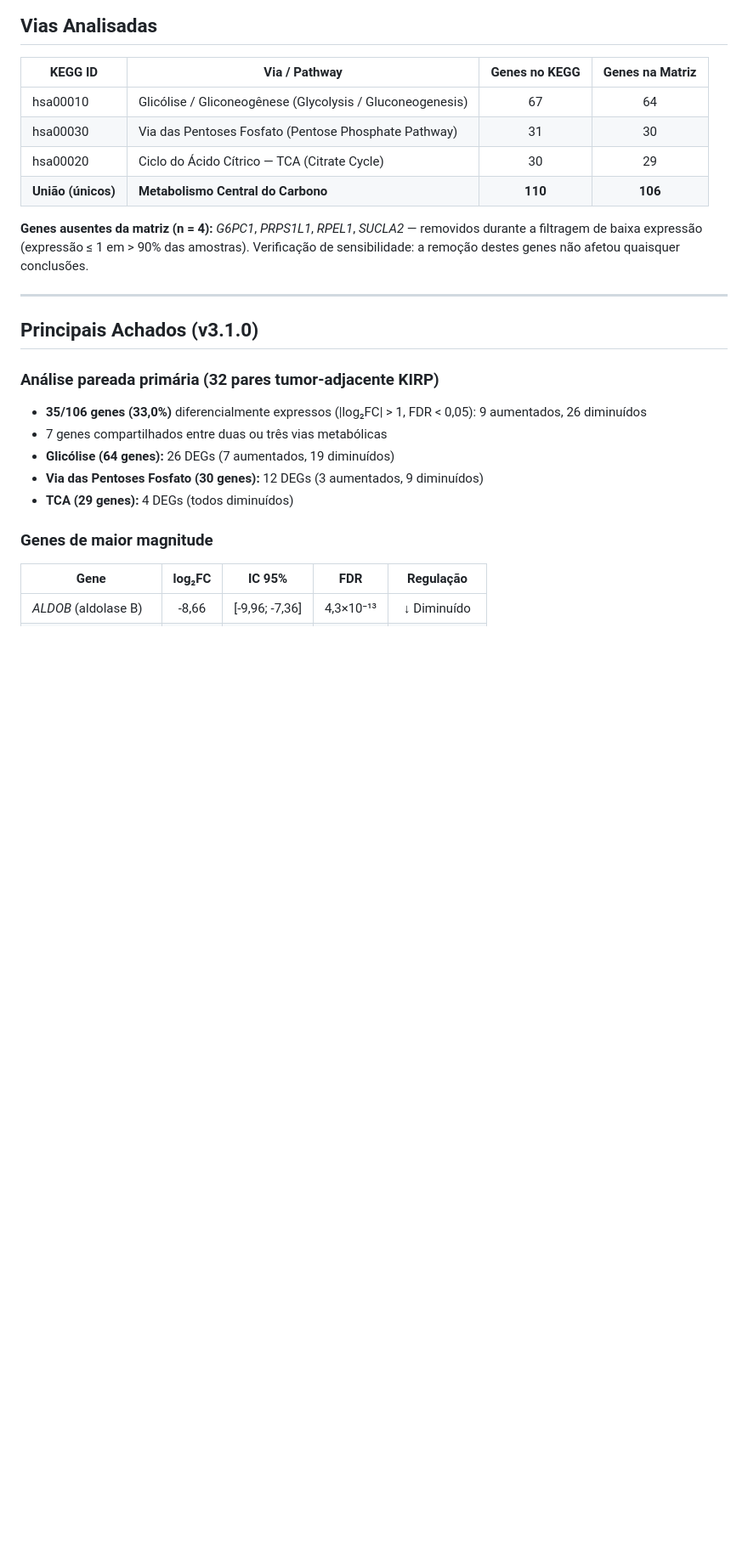
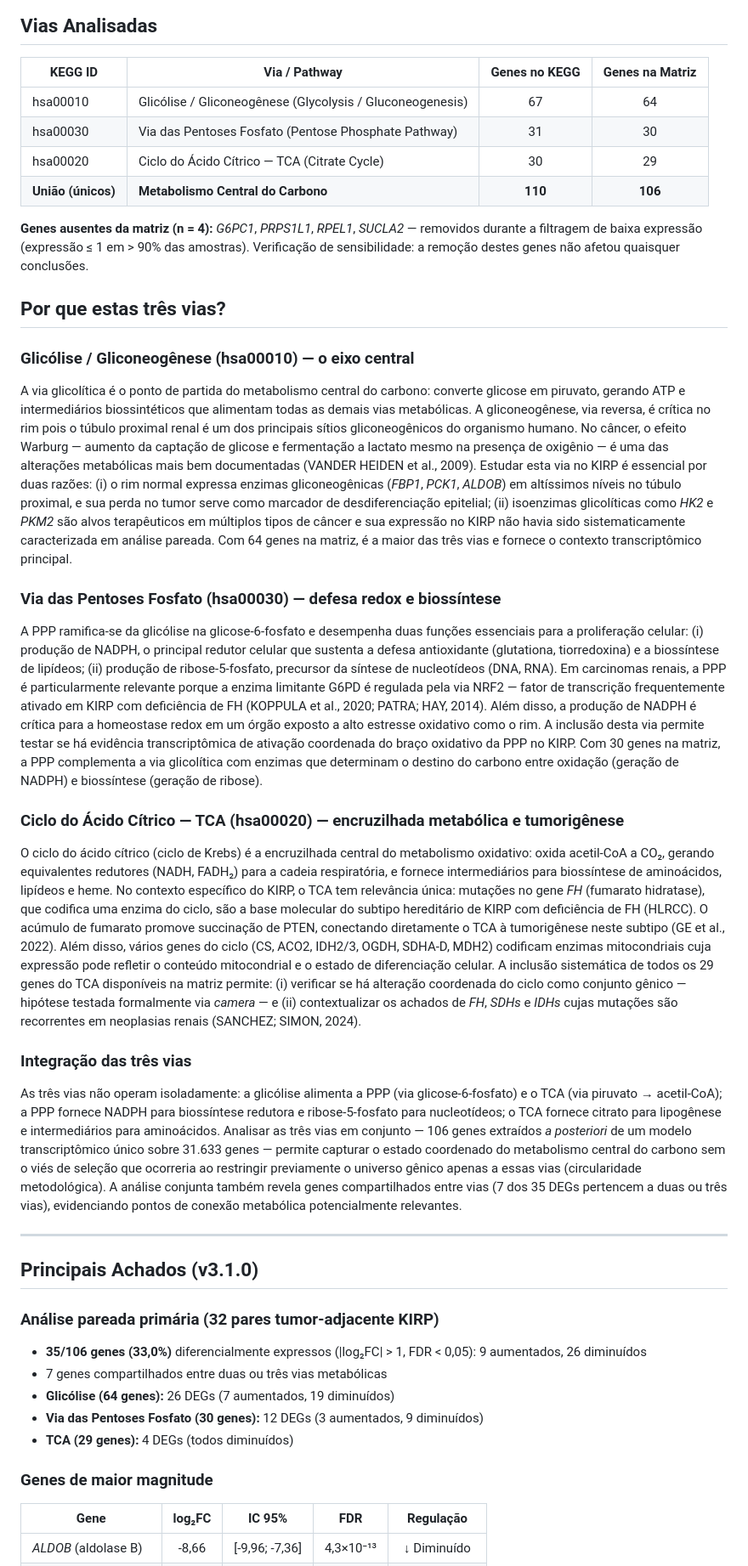
Before and after one commit to santosry/KIRP-Glycolysis-Transcriptomics, a Markdown page: README.md, the part around the change. Shown at 85% size. Drawn GitHub-style; blank space fills up the shorter version.

Commit message:
v3.1.0: Add 'Por que estas três vias?' rationale section to README and manuscript
- Added comprehensive rationale for each pathway in README (Portuguese):
  - hsa00010 (Glycolysis/Gluconeogenesis): central energy axis, renal gluconeogenesis,
    Warburg effect, isoform markers (HK2, PKM2)
  - hsa00030 (PPP): NADPH production, redox defense, nucleotide biosynthesis,
    NRF2/G6PD connection in FH-deficient KIRP
  - hsa00020 (TCA): FH mutations in hereditary KIRP, fumarate/PTEN connection,
    mitochondrial enzyme repertoire as differentiation markers
  - Integration rationale: post-hoc extraction from full transcriptome avoids
    circularity, shared genes reveal metabolic connection points
- Added corresponding paragraph to manuscript Introduction
- Manuscript PDF re-rendered with all updates (706 KB)

```diff
--- a/README.md
+++ b/README.md
@@ -49,6 +49,24 @@ Qual é o perfil transcriptômico dos genes do metabolismo central do carbono (g
 | **União (únicos)** | **Metabolismo Central do Carbono** | **110** | **106** |
 
 **Genes ausentes da matriz (n = 4):** *G6PC1*, *PRPS1L1*, *RPEL1*, *SUCLA2* — removidos durante a filtragem de baixa expressão (expressão ≤ 1 em > 90% das amostras). Verificação de sensibilidade: a remoção destes genes não afetou quaisquer conclusões.
+
+## Por que estas três vias?
+
+### Glicólise / Gliconeogênese (hsa00010) — o eixo central
+
+A via glicolítica é o ponto de partida do metabolismo central do carbono: converte glicose em piruvato, gerando ATP e intermediários biossintéticos que alimentam todas as demais vias metabólicas. A gliconeogênese, via reversa, é crítica no rim pois o túbulo proximal renal é um dos principais sítios gliconeogênicos do organismo humano. No câncer, o efeito Warburg — aumento da captação de glicose e fermentação a lactato mesmo na presença de oxigênio — é uma das alterações metabólicas mais bem documentadas (VANDER HEIDEN et al., 2009). Estudar esta via no KIRP é essencial por duas razões: (i) o rim normal expressa enzimas gliconeogênicas (*FBP1*, *PCK1*, *ALDOB*) em altíssimos níveis no túbulo proximal, e sua perda no tumor serve como marcador de desdiferenciação epitelial; (ii) isoenzimas glicolíticas como *HK2* e *PKM2* são alvos terapêuticos em múltiplos tipos de câncer e sua expressão no KIRP não havia sido sistematicamente caracterizada em análise pareada. Com 64 genes na matriz, é a maior das três vias e fornece o contexto transcriptômico principal.
+
+### Via das Pentoses Fosfato (hsa00030) — defesa redox e biossíntese
+
+A PPP ramifica-se da glicólise na glicose-6-fosfato e desempenha duas funções essenciais para a proliferação celular: (i) produção de NADPH, o principal redutor celular que sustenta a defesa antioxidante (glutationa, tiorredoxina) e a biossíntese de lipídeos; (ii) produção de ribose-5-fosfato, precursor da síntese de nucleotídeos (DNA, RNA). Em carcinomas renais, a PPP é particularmente relevante porque a enzima limitante G6PD é regulada pela via NRF2 — fator de transcrição frequentemente ativado em KIRP com deficiência de FH (KOPPULA et al., 2020; PATRA; HAY, 2014). Além disso, a produção de NADPH é crítica para a homeostase redox em um órgão exposto a alto estresse oxidativo como o rim. A inclusão desta via permite testar se há evidência transcriptômica de ativação coordenada do braço oxidativo da PPP no KIRP. Com 30 genes na matriz, a PPP complementa a via glicolítica com enzimas que determinam o destino do carbono entre oxidação (geração de NADPH) e biossíntese (geração de ribose).
+
+### Ciclo do Ácido Cítrico — TCA (hsa00020) — encruzilhada metabólica e tumorigênese
+
+O ciclo do ácido cítrico (ciclo de Krebs) é a encruzilhada central do metabolismo oxidativo: oxida acetil-CoA a CO₂, gerando equivalentes redutores (NADH, FADH₂) para a cadeia respiratória, e fornece intermediários para biossíntese de aminoácidos, lipídeos e heme. No contexto específico do KIRP, o TCA tem relevância única: mutações no gene *FH* (fumarato hidratase), que codifica uma enzima do ciclo, são a base molecular do subtipo hereditário de KIRP com deficiência de FH (HLRCC). O acúmulo de fumarato promove succinação de PTEN, conectando diretamente o TCA à tumorigênese neste subtipo (GE et al., 2022). Além disso, vários genes do ciclo (CS, ACO2, IDH2/3, OGDH, SDHA-D, MDH2) codificam enzimas mitocondriais cuja expressão pode refletir o conteúdo mitocondrial e o estado de diferenciação celular. A inclusão sistemática de todos os 29 genes do TCA disponíveis na matriz permite: (i) verificar se há alteração coordenada do ciclo como conjunto gênico — hipótese testada formalmente via *camera* — e (ii) contextualizar os achados de *FH*, *SDHs* e *IDHs* cujas mutações são recorrentes em neoplasias renais (SANCHEZ; SIMON, 2024).
+
+### Integração das três vias
+
+As três vias não operam isoladamente: a glicólise alimenta a PPP (via glicose-6-fosfato) e o TCA (via piruvato → acetil-CoA); a PPP fornece NADPH para biossíntese redutora e ribose-5-fosfato para nucleotídeos; o TCA fornece citrato para lipogênese e intermediários para aminoácidos. Analisar as três vias em conjunto — 106 genes extraídos *a posteriori* de um modelo transcriptômico único sobre 31.633 genes — permite capturar o estado coordenado do metabolismo central do carbono sem o viés de seleção que ocorreria ao restringir previamente o universo gênico apenas a essas vias (circularidade metodológica). A análise conjunta também revela genes compartilhados entre vias (7 dos 35 DEGs pertencem a duas ou três vias), evidenciando pontos de conexão metabólica potencialmente relevantes.
 
 ---
 
```
